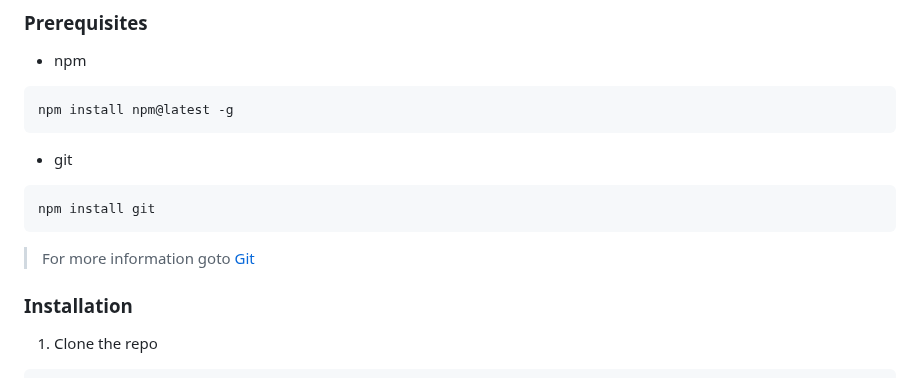
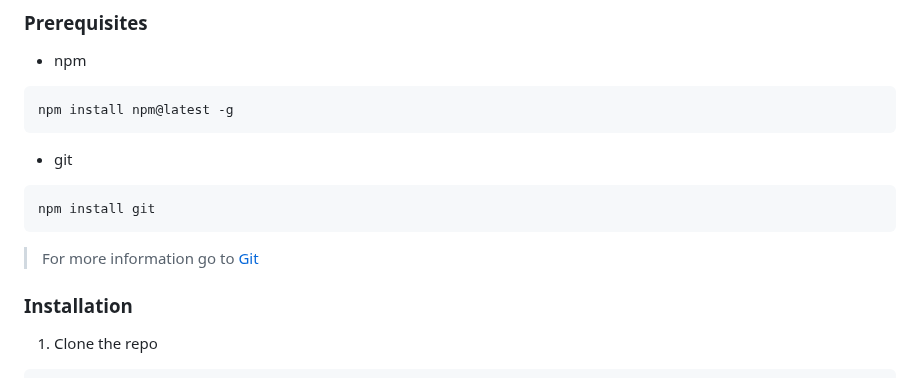
Before and after one commit to Forklift-Certified-10930C/vrc-python-app, a Markdown page: readme.md, the part around the change. Rendered like a GitHub page.

Commit message:
Update readme.md
Signed-off-by: vx_clutch <98831688+vx-clutch@users.noreply.github.com>

````diff
--- a/readme.md
+++ b/readme.md
@@ -63,7 +63,7 @@ npm install npm@latest -g
 ```sh
 npm install git
 ```
-> For more information goto [Git](https://git-scm.com/book/en/v2/Getting-Started-Installing-Git)
+> For more information go to [Git](https://git-scm.com/book/en/v2/Getting-Started-Installing-Git)
 ### Installation
 
 1. Clone the repo
````
